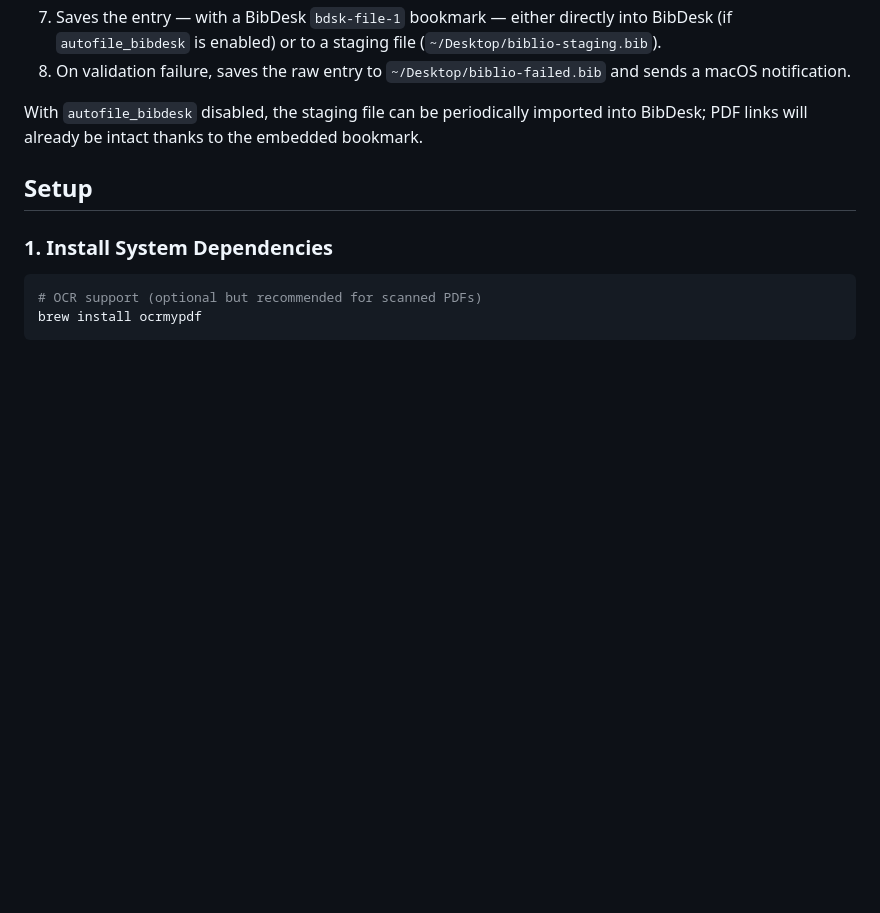
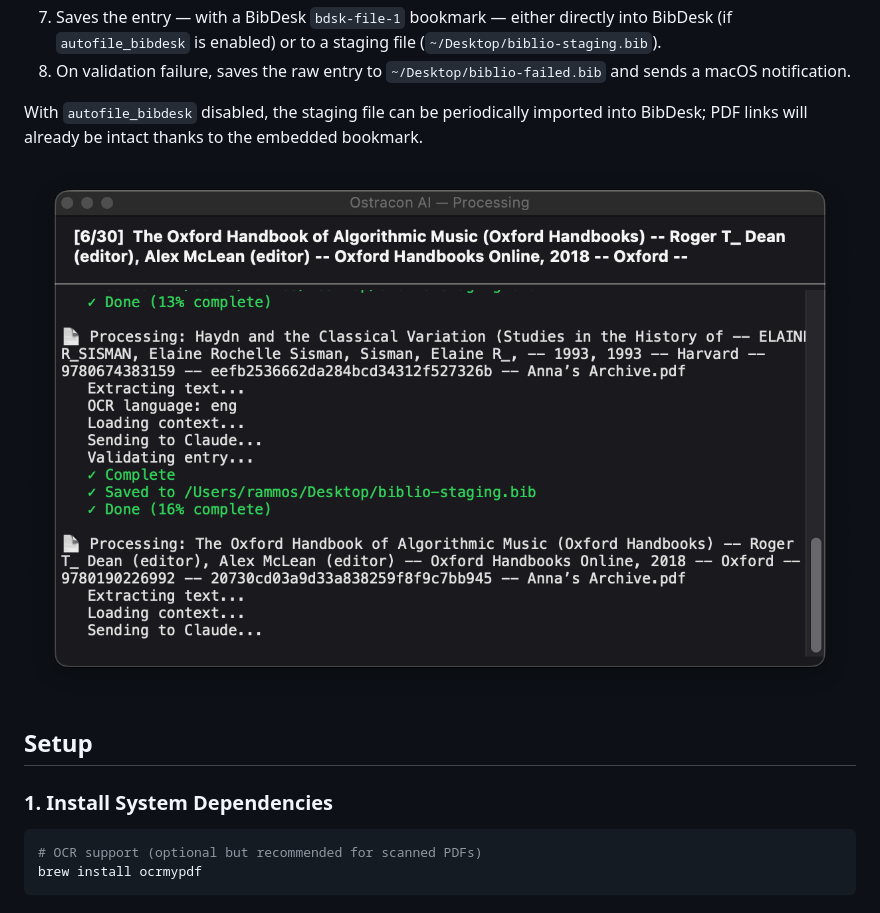
Before and after one commit to yrammos/biblatex-chicago-claude, a Markdown page: README.md, the part around the change. GitHub-like rendering; pictures changed too: screenshot.png (added); blank space fills up the shorter version.

Commit message:
Add progress window screenshot to README

```diff
--- a/README.md
+++ b/README.md
@@ -24,6 +24,8 @@ Using alternative styles (e.g., APA) involves only minor modifications to the pr
 8. On validation failure, saves the raw entry to `~/Desktop/biblio-failed.bib` and sends a macOS notification.
 
 With `autofile_bibdesk` disabled, the staging file can be periodically imported into BibDesk; PDF links will already be intact thanks to the embedded bookmark.
+
+![Progress window](screenshot.png)
 
 ## Setup
 
```
